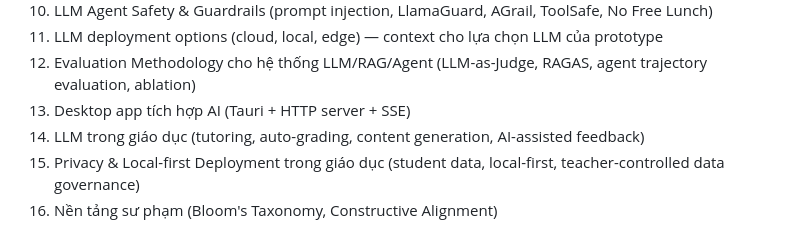
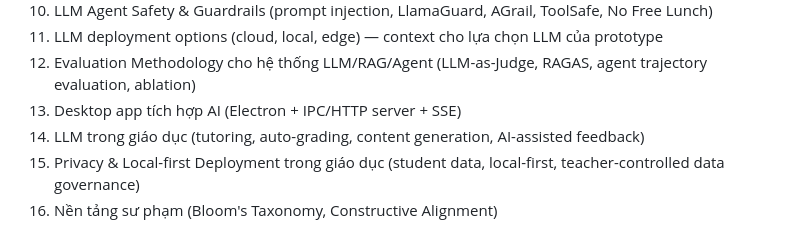
Before and after one commit to phuongbv00/alignmentgraph-isd, a Markdown page: docs/1_outline.md, the part around the change. GitHub-like rendering.

```diff
--- a/docs/1_outline.md
+++ b/docs/1_outline.md
@@ -34,7 +34,7 @@ Tóm tắt cấu trúc (17 subsection):
 10. LLM Agent Safety & Guardrails (prompt injection, LlamaGuard, AGrail, ToolSafe, No Free Lunch)
 11. LLM deployment options (cloud, local, edge) — context cho lựa chọn LLM của prototype
 12. Evaluation Methodology cho hệ thống LLM/RAG/Agent (LLM-as-Judge, RAGAS, agent trajectory evaluation, ablation)
-13. Desktop app tích hợp AI (Tauri + HTTP server + SSE)
+13. Desktop app tích hợp AI (Electron + IPC/HTTP server + SSE)
 14. LLM trong giáo dục (tutoring, auto-grading, content generation, AI-assisted feedback)
 15. Privacy & Local-first Deployment trong giáo dục (student data, local-first, teacher-controlled data governance)
 16. Nền tảng sư phạm (Bloom's Taxonomy, Constructive Alignment)
```
Also changed, not shown: docs/2_lit-review.md (+8 -7 lines).
